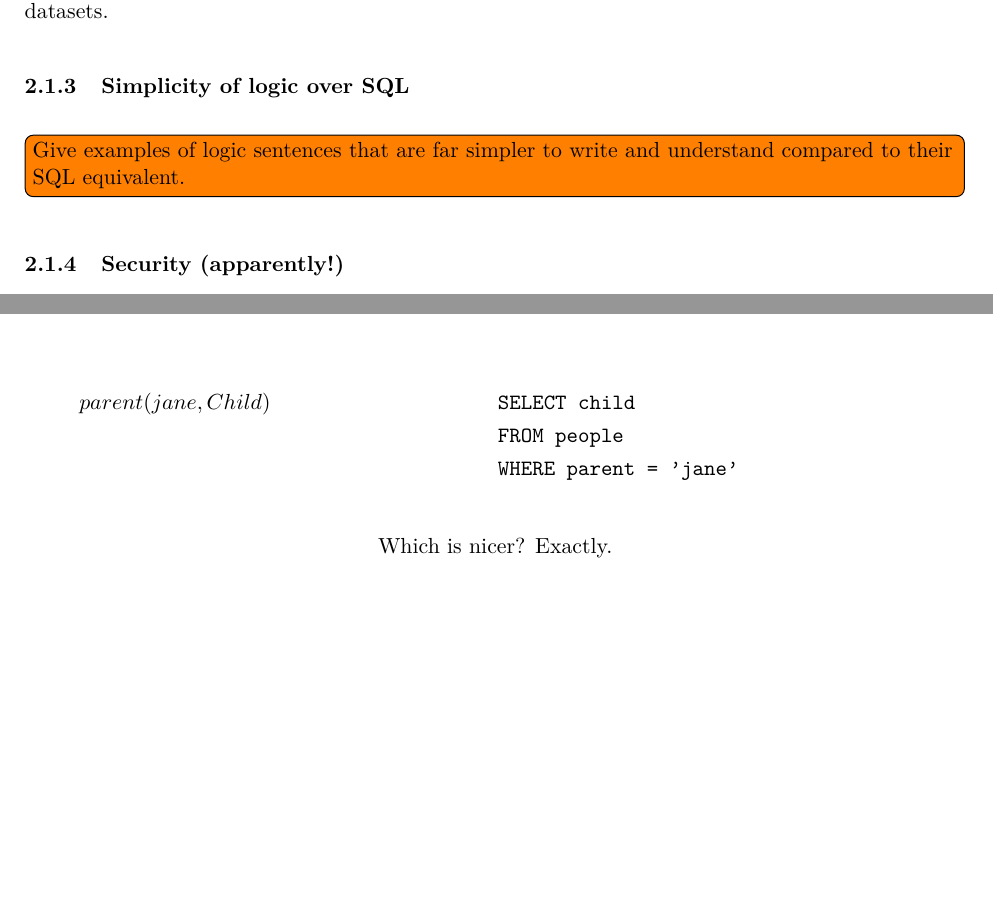
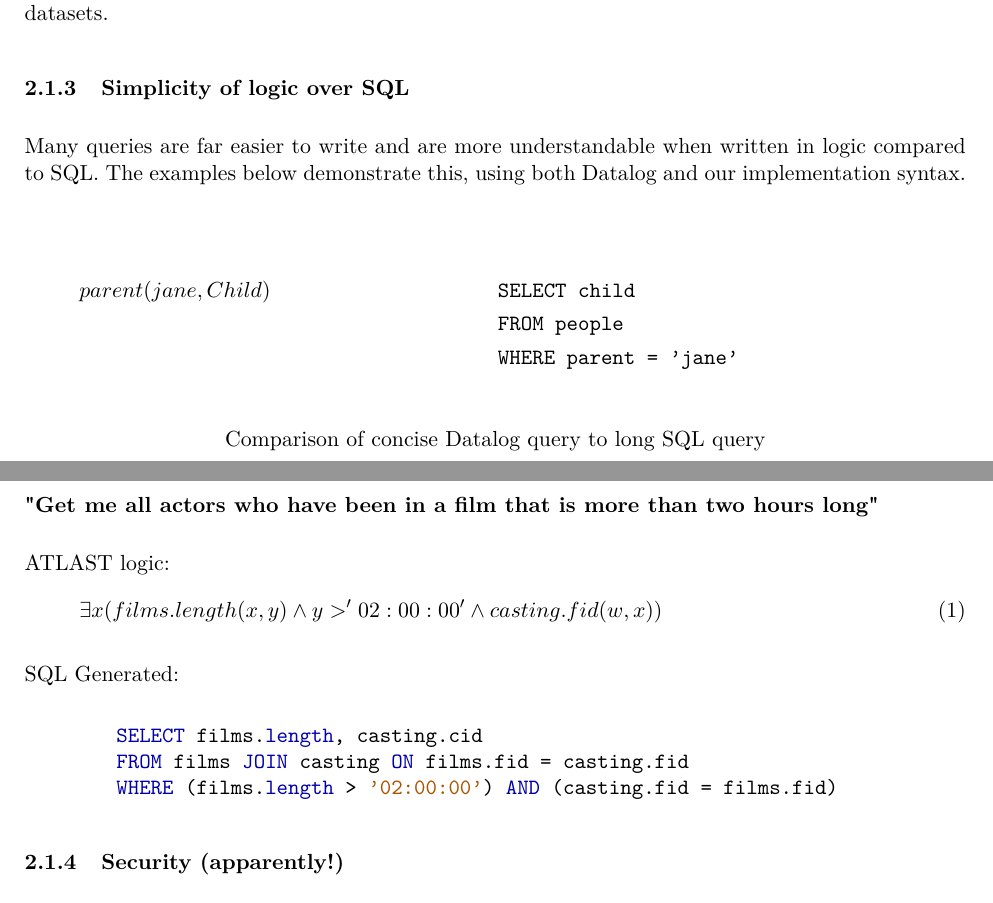
Before and after one commit to Tedworthy/ATLAST, a LaTeX document (report/report.tex): two parts of pages 5 and 7 of 48 before the commit and two parts of pages 5 and 6 of 49 after it, joined at a grey line, cut so that both start at the same text, the shorter picture padded with empty space. Compiled offline with pdfLaTeX.

Commit message:
added logic simplicity example

```diff
--- a/report/report.tex
+++ b/report/report.tex
@@ -200,8 +200,33 @@ http://www.doc.ic.ac.uk/lab/thirdyear/group-project/last-year.html
       large datasets.
 
     \subsubsection{Simplicity of logic over SQL}
-\todo[inline]{Give examples of logic sentences that are far simpler to write and understand
-compared to their SQL equivalent.}
+      Many queries are far easier to write and are more understandable when
+      written in logic compared to SQL. The examples below demonstrate this,
+      using both Datalog and our implementation syntax.
+
+      \begin{center}
+        \begin{align*}
+          & parent(jane, Child) & & \texttt{SELECT child} \\
+          &                     & & \texttt{FROM people} \\
+          &                     & & \texttt{WHERE parent = 'jane'} \\
+        \end{align*}
+        Comparison of concise Datalog query to long SQL query
+      \end{center}
+
+    \subsubsection*{"Get me all actors who have been in a film that is more
+      than two hours long"}
+
+      ATLAST logic:
+      \begin{gather}
+        \exists x(films.length(x, y) \land y>'02:00:00' \land casting.fid(w, x))
+      \end{gather}
+
+      SQL Generated:
+      \begin{minted}{sql}
+        SELECT films.length, casting.cid
+        FROM films JOIN casting ON films.fid = casting.fid
+        WHERE (films.length > '02:00:00') AND (casting.fid = films.fid)
+      \end{minted}
 
     \subsubsection{Security (apparently!)}
 
@@ -289,14 +314,6 @@ As an example, the following is possible in Datalog:
 The fact $grandparent(Valerie, Joe)$ is not stored permanently but can be inferred at runtime, this is where the power of Datalog lies. Since there is no equivalent for this deduction in SQL and Datalog has been around since the 1970s we decided it would be an impossible challenge to out-develop it in a matter of weeks.
 
 Rather than going head to head we realised that our project needed to approach the task from a different angle. Instead of requiring a database populated from the ground in a manner designed for logic queries we wanted to bring some of the benefits of logic to regular relational databases.
-\begin{center}
-  \begin{align*}
-    & parent(jane, Child) & & \texttt{SELECT child} \\
-    &                     & & \texttt{FROM people} \\
-    &                     & & \texttt{WHERE parent = 'jane'} \\
-  \end{align*}
-  Which is nicer? Exactly.
-\end{center}
 
 \subsection{SQL}
   Structured Query Language (SQL)~\cite{wiki:SQL} is a special-purpose
```
